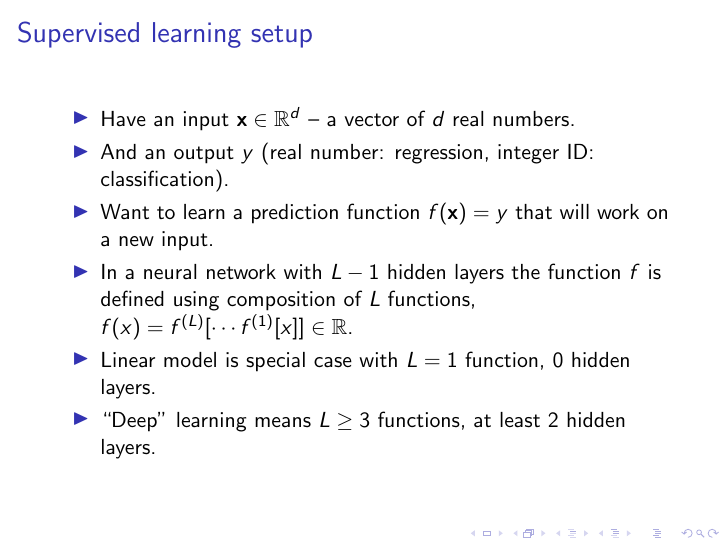
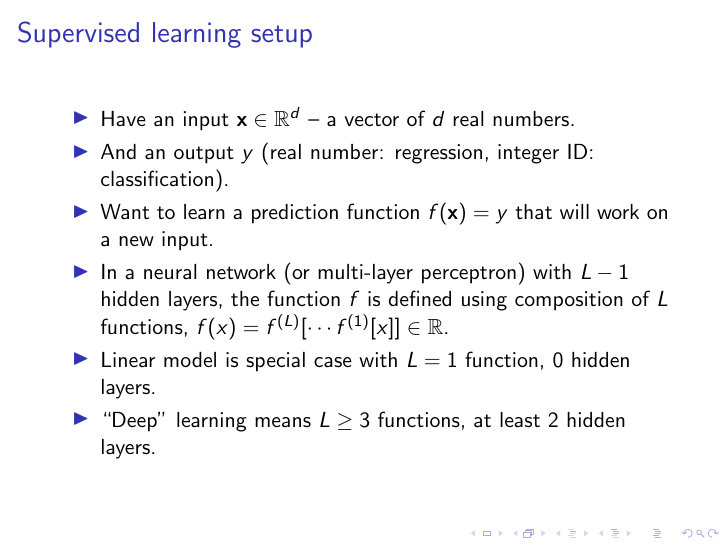
Before and after one commit to tdhock/cs570-spring-2022, LaTeX slides (slides/torch-part1/06-backprop.tex): page 3 of 25. Compiled offline with pdfLaTeX.

```diff
--- a/slides/torch-part1/06-backprop.tex
+++ b/slides/torch-part1/06-backprop.tex
@@ -62,9 +62,9 @@
     classification).
   \item Want to learn a prediction function $f(\mathbf x) = y$ that
     will work on a new input.
-  \item In a neural network with $L-1$ hidden layers the function $f$
-    is defined using composition of $L$ functions,
-    $f(x)=f^{(L)}[\cdots f^{(1)}[x] ]\in\mathbb R$.
+  \item In a neural network (or multi-layer perceptron) with $L-1$
+    hidden layers, the function $f$ is defined using composition of
+    $L$ functions, $f(x)=f^{(L)}[\cdots f^{(1)}[x] ]\in\mathbb R$.
   \item Linear model is special case with $L=1$ function, 0 hidden
     layers.
   \item ``Deep'' learning means $L\geq 3$ functions, at least 2 hidden
```
Also changed, not shown: slides/torch-part1/06-backprop.pdf, 1 other file.
